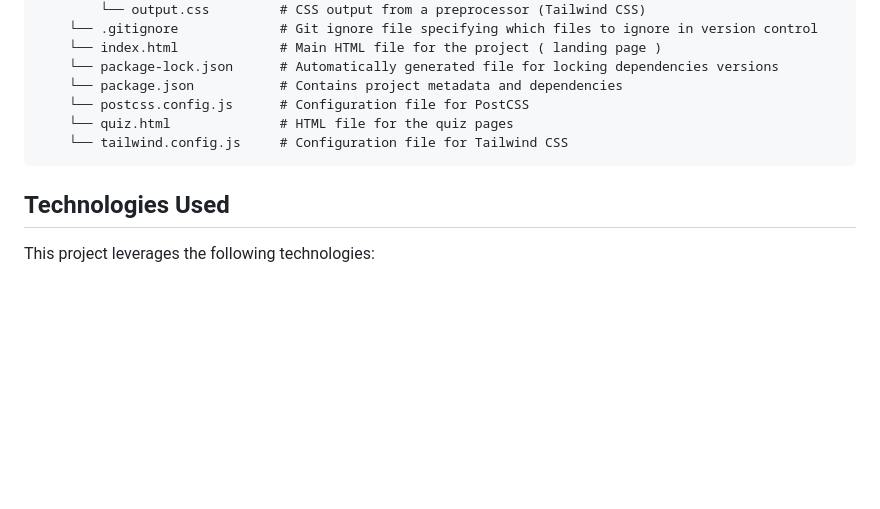
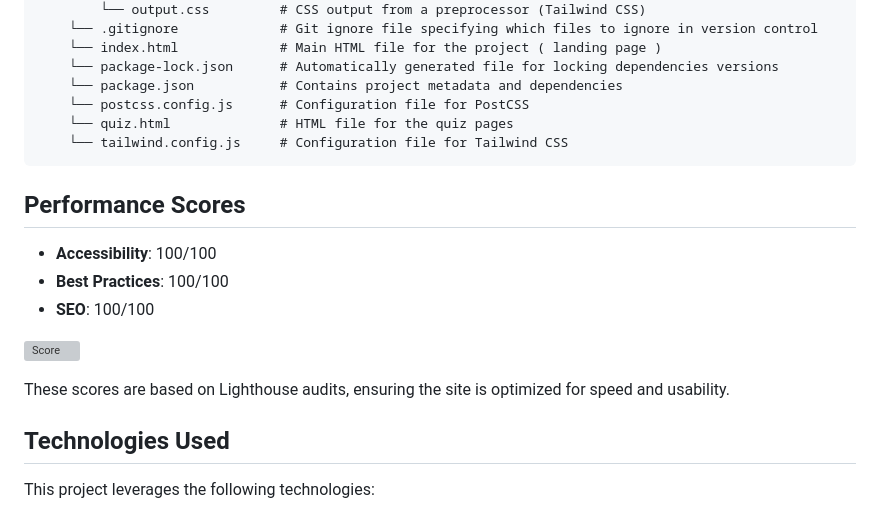
Before and after one commit to 3mohamed-abdelfattah/Expat.cl, a Markdown page: README.md, the part around one of its changes. GitHub-like rendering; blank space fills up the shorter version; grey boxes are pictures that could not be loaded.

````diff
--- a/README.md
+++ b/README.md
@@ -85,6 +111,17 @@ The project structure is organized to separate concerns and ensure maintainabili
     └── tailwind.config.js     # Configuration file for Tailwind CSS
 ```
 
+## Performance Scores
+
+- **Accessibility**: 100/100
+- **Best Practices**: 100/100
+- **SEO**: 100/100
+
+![Score](https://github.com/user-attachments/assets/3b9ac3b5-cec3-4eaa-943e-951f4e61681b)
+
+These scores are based on Lighthouse audits, ensuring the site is optimized for speed and usability.
+
+
 ## Technologies Used
 This project leverages the following technologies:
 - **HTML**
````
Also changed, not shown: other parts of README.md (+27 -1 lines).
